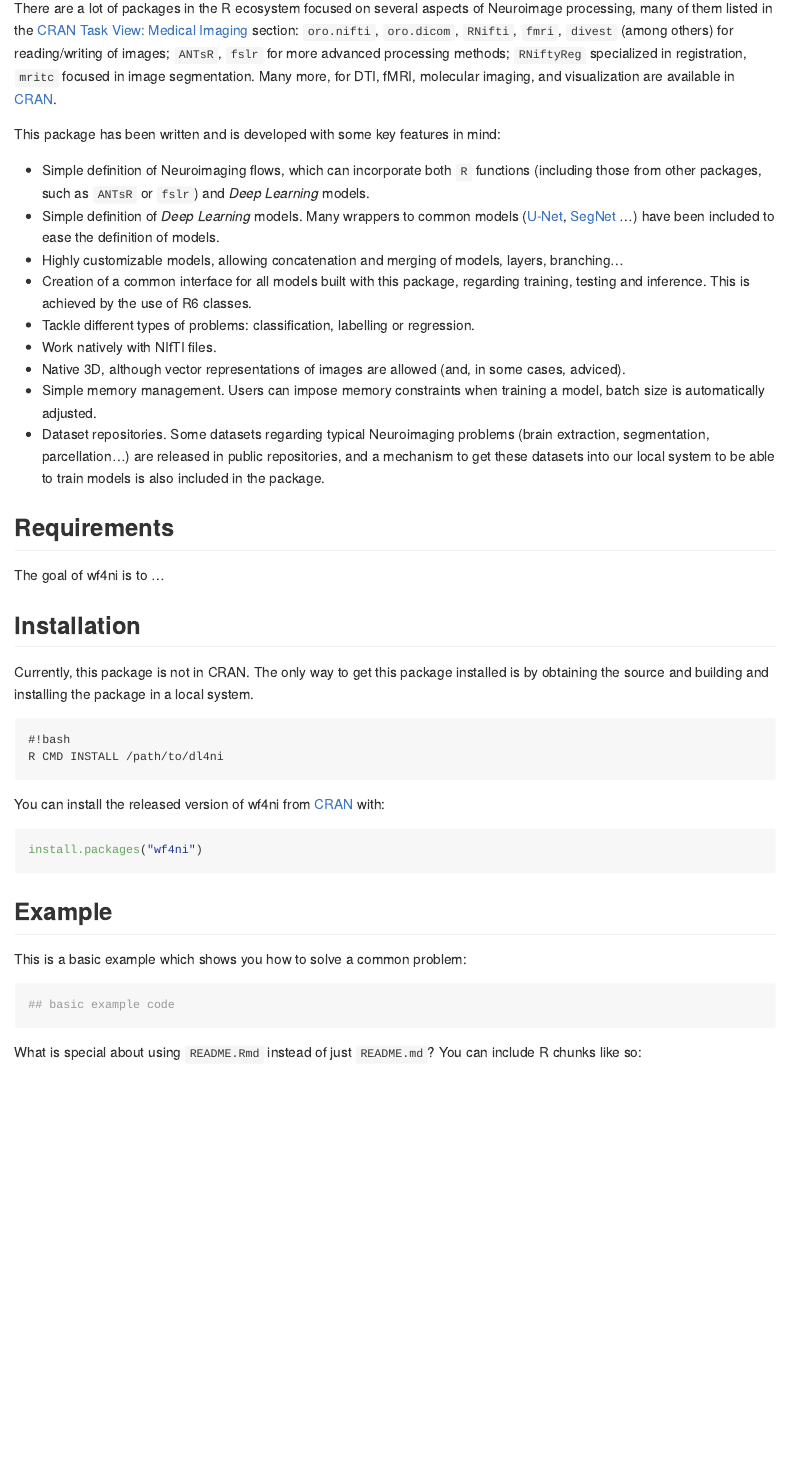
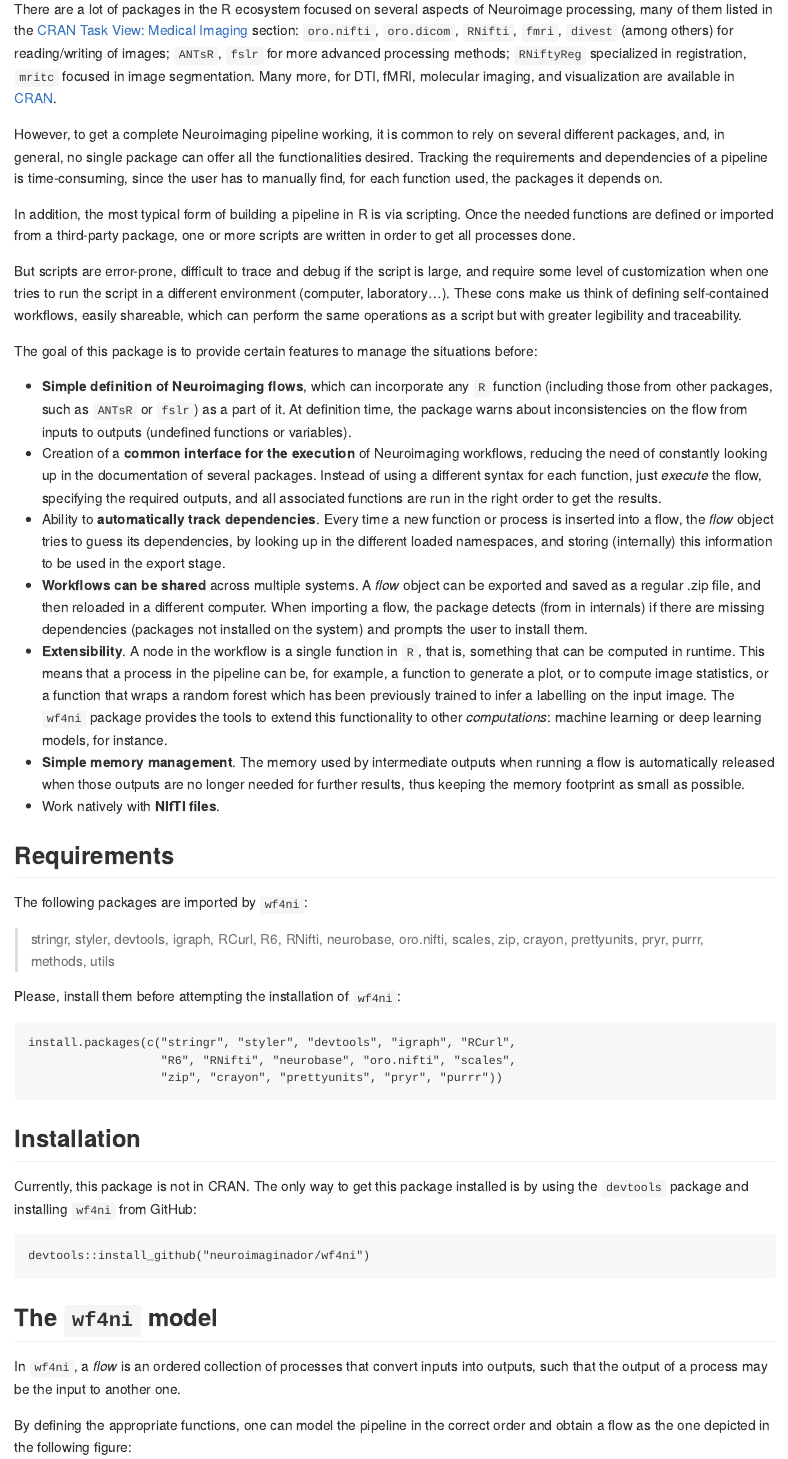
Before and after one commit to neuroimaginador/wf4ni, an R Markdown document (README.Rmd): the page in a window 1100 px wide, from 110 px down. The pictures show the output file README.md that the author committed with the source, drawn offline in the style of GitHub.

Commit message:
Added a more final version of the README.

````diff
--- a/README.Rmd
+++ b/README.Rmd
@@ -16,33 +16,53 @@
 
 There are a lot of packages in the R ecosystem focused on several aspects of Neuroimage processing, many of them listed in the [CRAN Task View: Medical Imaging](https://CRAN.R-project.org/view=MedicalImaging) section: `oro.nifti`, `oro.dicom`, `RNifti`, `fmri`, `divest` (among others) for reading/writing of images; `ANTsR`, `fslr` for more advanced processing methods; `RNiftyReg` specialized in registration, `mritc` focused in image segmentation. Many more, for DTI, fMRI, molecular imaging, and visualization are available in [CRAN](https://CRAN.R-project.org).
 
-This package has been written and is developed with some key features in mind:
+However, to get a complete Neuroimaging pipeline working, it is common to rely on several different packages, and, in general, no single package can offer all the functionalities desired. Tracking the requirements and dependencies of a pipeline is time-consuming, since the user has to manually find, for each function used, the packages it depends on.
 
-- Simple definition of Neuroimaging flows, which can incorporate both `R` functions (including those from other packages, such as `ANTsR` or `fslr`) and _Deep Learning_ models.
-- Simple definition of _Deep Learning_ models. Many wrappers to common models ([U-Net](http://google.com/?q=unet), [SegNet](http://google.com/?q=segnet) ...) have been included to ease the definition of models.
-- Highly customizable models, allowing concatenation and merging of models, layers, branching...
-- Creation of a common interface for all models built with this package, regarding training, testing and inference. This is achieved by the use of R6 classes.
-- Tackle different types of problems: classification, labelling or regression.
-- Work natively with NIfTI files.
-- Native 3D, although vector representations of images are allowed (and, in some cases, adviced).
-- Simple memory management. Users can impose memory constraints when training a model, batch size is automatically adjusted.
-- Dataset repositories. Some datasets regarding typical Neuroimaging problems (brain extraction, segmentation, parcellation...) are released in public repositories, and a mechanism to get these datasets into our local system to be able to train models is also included in the package.
+In addition, the most typical form of building a pipeline in R is via scripting. Once the needed functions are defined or imported from a  third-party package, one or more scripts are written in order to get all processes done.
+
+But scripts are error-prone, difficult to trace and debug if the script is large, and require some level of customization when one tries to run the script in a different environment (computer, laboratory...). These cons make us think of defining self-contained workflows, easily shareable, which can perform the same operations as a script but with greater legibility and traceability.
+
+The goal of this package is to provide certain features to manage the situations before:
+
+- **Simple definition of Neuroimaging flows**, which can incorporate any `R` function (including those from other packages, such as `ANTsR` or `fslr`) as a part of it. At definition time, the package warns about inconsistencies on the flow from inputs to outputs (undefined functions or variables).
+- Creation of a **common interface for the execution** of Neuroimaging workflows, reducing the need of constantly looking up in the documentation of several packages. Instead of using a different syntax for each function, just _execute_ the flow, specifying the required outputs, and all associated functions are run in the right order to get the results.
+- Ability to **automatically track dependencies**. Every time a new function or process is inserted into a flow, the _flow_ object tries to guess its dependencies, by looking up in the different loaded namespaces, and storing (internally) this information to be used in the export stage.
+- **Workflows can be shared** across multiple systems. A _flow_ object can be exported and saved as a regular .zip file, and then reloaded in a different computer. When importing a flow, the package detects (from in internals) if there are missing dependencies (packages not installed on the system) and prompts the user to install them.
+- **Extensibility**. A node in the workflow is a single function in `R`, that is, something that can be computed in runtime. This means that a process in the pipeline can be, for example, a function to generate a plot, or to compute image statistics, or a function that wraps a random forest which has been previously trained to infer a labelling on the input image. The `wf4ni` package provides the tools to extend this functionality to other _computations_: machine learning or deep learning models, for instance.
+- **Simple memory management**. The memory used by intermediate outputs when running a flow is automatically released when those outputs are no longer needed for further results, thus keeping the memory footprint as small as possible.
+- Work natively with **NIfTI files**.
 
 ## Requirements
 
-The goal of wf4ni is to ...
+The following packages are imported by `wf4ni`:
+
+>
+stringr, styler, devtools, igraph, RCurl, R6, RNifti, neurobase, oro.nifti, scales, zip, crayon, prettyunits, pryr, purrr, methods, utils
+
+Please, install them before attempting the installation of `wf4ni`:
+
+```
+install.packages(c("stringr", "styler", "devtools", "igraph", "RCurl",
+                   "R6", "RNifti", "neurobase", "oro.nifti", "scales",
+                   "zip", "crayon", "prettyunits", "pryr", "purrr"))
+```
 
 ## Installation
 
-Currently, this package is not in CRAN. The only way to get this package installed is by obtaining the source and building and installing the package in a local system.
+Currently, this package is not in CRAN. The only way to get this package installed is by using the `devtools` package and installing `wf4ni` from GitHub:
 
 ```
-#!bash
-R CMD INSTALL /path/to/dl4ni
+devtools::install_github("neuroimaginador/wf4ni")
 ```
 
+<!-- You can install the released version of wf4ni from [CRAN](https://CRAN.R-project.org) with: -->
 
-You can install the released version of wf4ni from [CRAN](https://CRAN.R-project.org) with:
+<!-- ``` r -->
+<!-- install.packages("wf4ni") -->
+<!-- ``` -->
 
-``` r
-install.packages("wf4ni")
+## The `wf4ni` model
+
+In `wf4ni`, a _flow_ is an ordered collection of processes that convert inputs into outputs, such that the output of a process may be the input to another one.
+
+By defining the appropriate functions, one can model the pipeline in the correct order and obtain a flow as the one depicted in the following figure:
@@ -49,8 +92,6 @@
 ```
 
-## Example
+This flow produces the pipeline shown in the figure above. It is not retricted to NIfTI images, as the function _f_ used to define some of the outputs is not designed specifically for Neuroimaging (it is just the sum of its two arguments).
 
-This is a basic example which shows you how to solve a common problem:
+By using
 
-```{r example}
-## basic example code
@@ -57,3 +104,2 @@
 ```
 
-What is special about using `README.Rmd` instead of just `README.md`? You can include R chunks like so:
````
Also changed, not shown: README.md, img/flow.png (added), README.Rmd (59 more changed lines).
